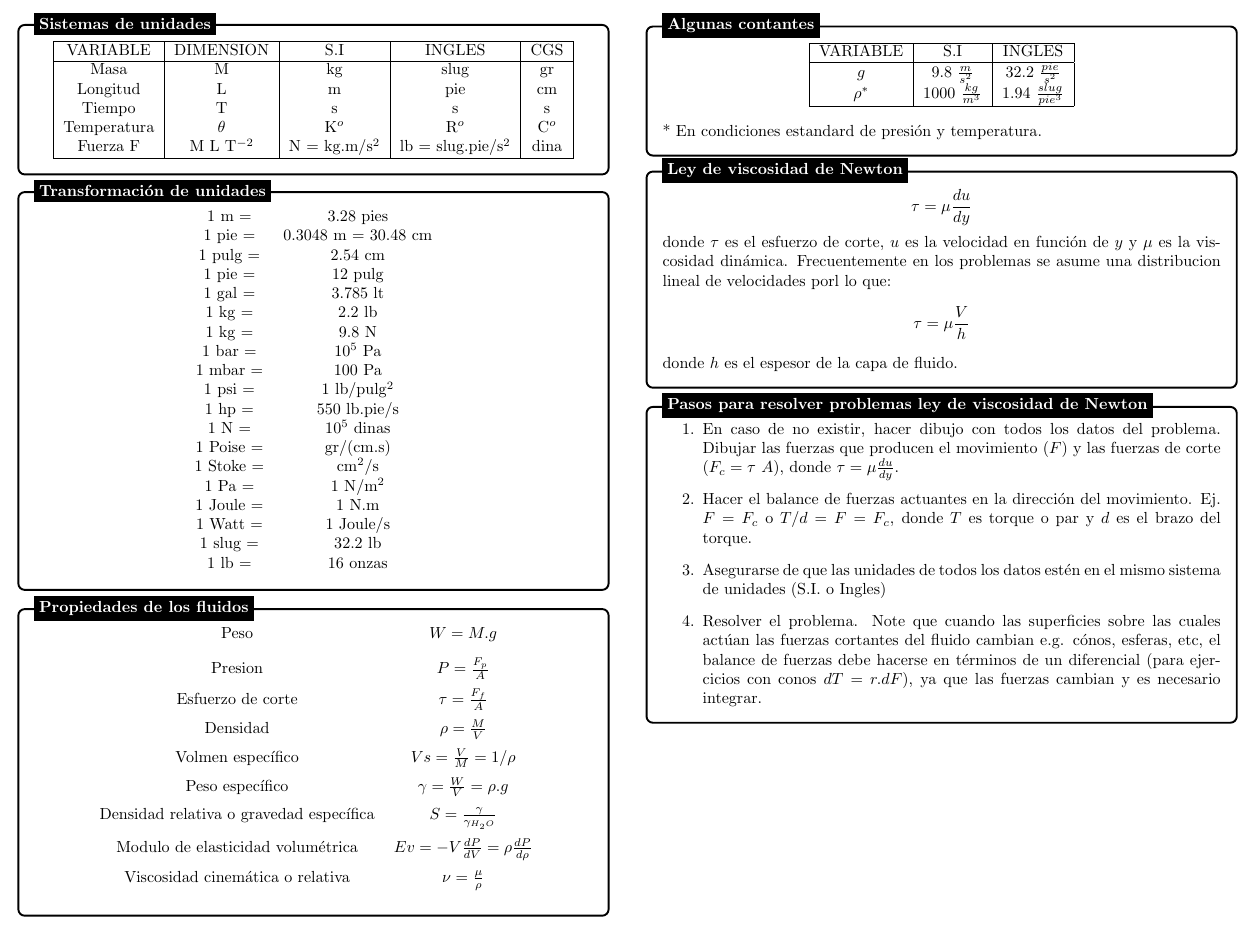
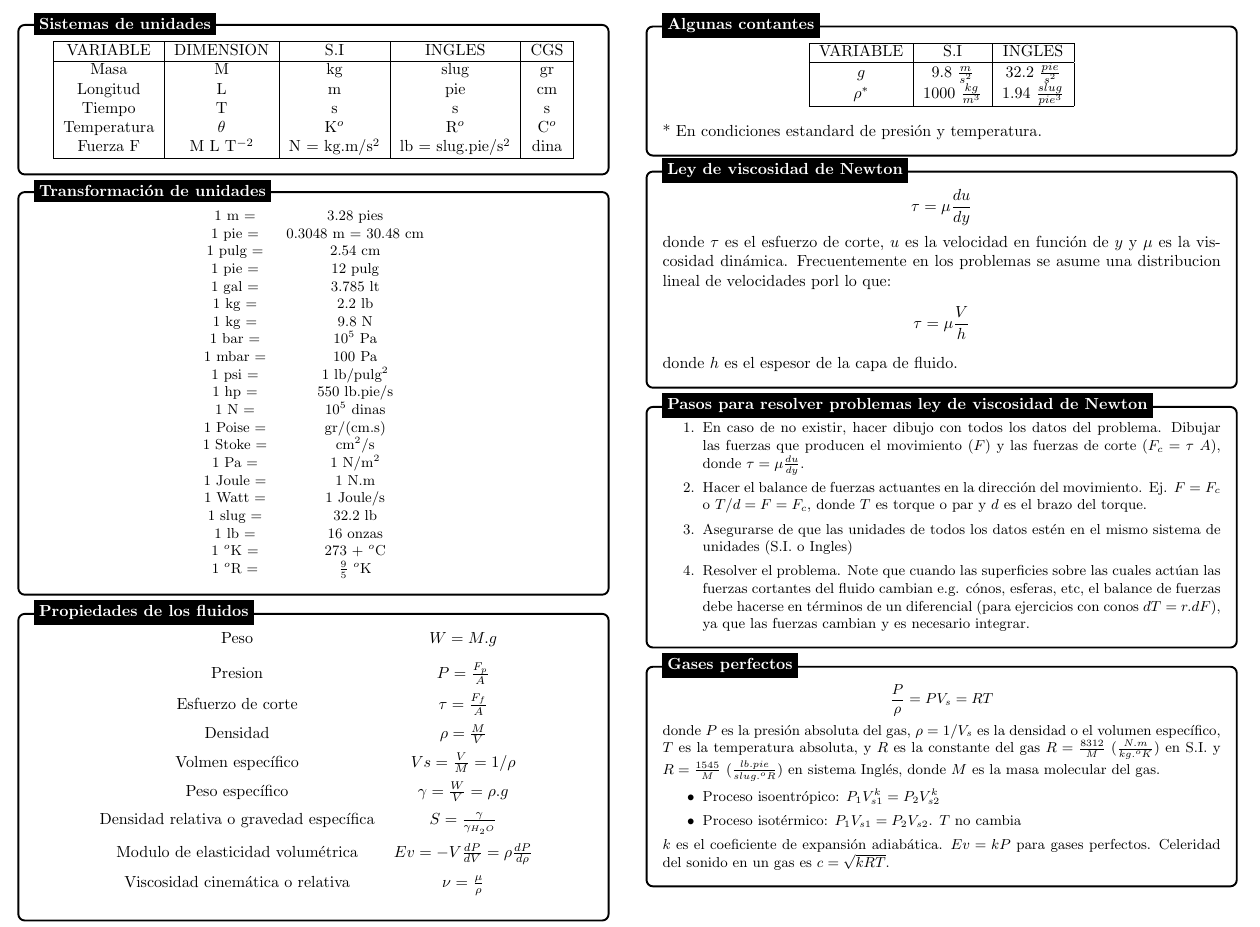
Before and after one commit to lamhydro/fluidMechanics, a LaTeX document (hwks/hwk01/suma1.tex): part of the page, cut so that both start at the same text. Compiled offline with pdfLaTeX.

Commit message:
updating the summary

```diff
--- a/hwks/hwk01/suma1.tex
+++ b/hwks/hwk01/suma1.tex
@@ -73,6 +73,7 @@ Fuerza F & M L T$^{-2}$ & N = kg.m/s$^2$ & lb = slug.pie/s$^2$ & dina \\
 \node [mybox] (box){%
     \begin{minipage}{0.45\textwidth}
 \begin{center}
+\small
 \begin{tabular}{ c c }
  1 m = & 3.28 pies \\
  1 pie = & 0.3048 m = 30.48 cm \\
@@ -93,6 +94,8 @@ Fuerza F & M L T$^{-2}$ & N = kg.m/s$^2$ & lb = slug.pie/s$^2$ & dina \\
  1 Watt = & 1 Joule/s \\
  1 slug = & 32.2 lb \\
  1 lb = & 16 onzas \\
+ 1 $^o$K = & 273 + $^o$C \\
+ 1 $^o$R = & $\frac{9}{5}$ $^o$K \\
 \end{tabular}
 \end{center}
     \end{minipage}
@@ -167,6 +170,7 @@ donde $\tau$ es el esfuerzo de corte, $u$ es la velocidad en funci\'on de $y$ y
 \begin{tikzpicture}
 \node [mybox] (box){%
     \begin{minipage}{0.45\textwidth}
+    \small
     \begin{enumerate}
     \item En caso de no existir, hacer dibujo con todos los datos del problema. Dibujar las fuerzas que producen el movimiento ($F$) y las fuerzas de corte ($F_c =\tau\ A$), donde $\tau = \mu \frac{du}{dy}$.
     \item Hacer el balance de fuerzas actuantes en la direcci\'on del movimiento. Ej. $F=F_c$ o $T/d=F=F_c$, donde $T$ es torque o par y $d$ es el brazo del torque.
@@ -179,5 +183,24 @@ donde $\tau$ es el esfuerzo de corte, $u$ es la velocidad en funci\'on de $y$ y
 \node[fancytitle, right=10pt] at (box.north west) {Pasos para resolver problemas ley de viscosidad de Newton};
 \end{tikzpicture}
 
+\begin{tikzpicture}
+\node [mybox] (box){%
+    \begin{minipage}{0.45\textwidth}
+    \small
+     $$
+    \frac{P}{\rho} = P V_s = RT
+    $$
+donde $P$ es la presi\'on absoluta del gas, $\rho=1/V_s$ es la densidad o el volumen espec\'ifico, $T$ es la temperatura absoluta, y $R$ es la constante del gas $R=\frac{8312}{M}$ ($\frac{N.m}{kg. ^oK}$) en S.I. y  $R=\frac{1545}{M}$ ($\frac{lb.pie}{slug. ^oR}$) en sistema Ingl\'es, donde $M$ es la masa molecular del gas.
+    \begin{itemize}
+    \item Proceso isoentr\'opico: $P_1 V_{s1}^k = P_2 V_{s2}^k$
+    \item Proceso isot\'ermico: $P_1 V_{s1} = P_2 V_{s2}$. $T$ no cambia
+    \end{itemize}
+    $k$ es el coeficiente de expansi\'on adiab\'atica. $Ev=kP$ para gases perfectos. Celeridad del sonido en un gas es $c=\sqrt{kRT}$.
+    \end{minipage}
+};
+%------------ Variation of Parameters Header ---------------------
+\node[fancytitle, right=10pt] at (box.north west) {Gases perfectos};
+\end{tikzpicture}
+
 \end{multicols*}
 \end{document}
```
Also changed, not shown: hwks/hwk01/suma1.pdf.
